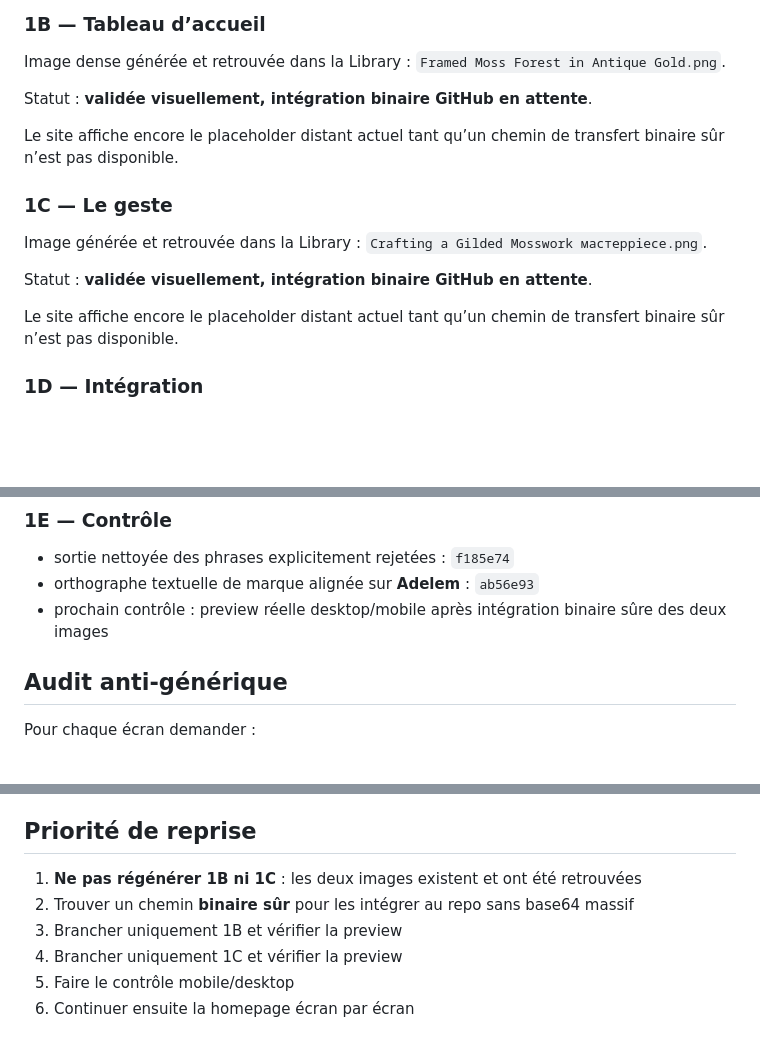
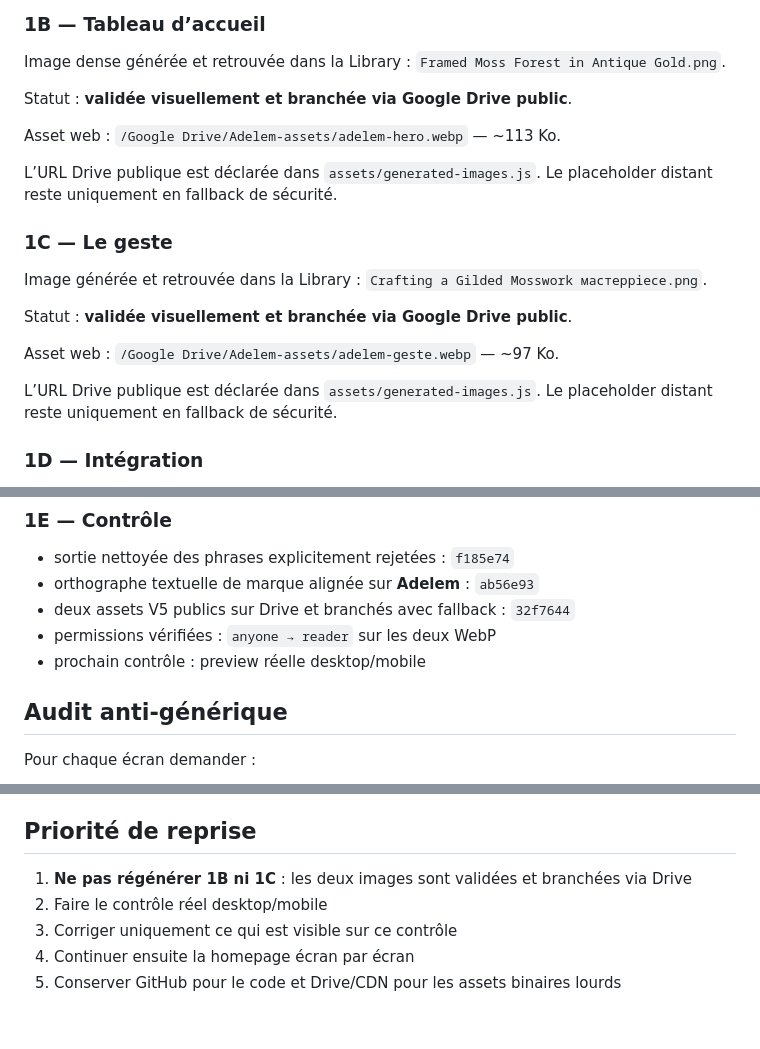
Before and after one commit to yum4nity-code/adelem-site, a Markdown page: site-v5/HANDOFF.md, 3 parts joined by grey strips. Rendered like a GitHub page; blank space fills up the shorter version.

Commit message:
Mark Drive image integration validated

```diff
--- a/site-v5/HANDOFF.md
+++ b/site-v5/HANDOFF.md
@@ -157,17 +157,23 @@ Ne pas régénérer ni redessiner le logo.
 Image dense générée et retrouvée dans la Library :
 `Framed Moss Forest in Antique Gold.png`.
 
-Statut : **validée visuellement, intégration binaire GitHub en attente**.
+Statut : **validée visuellement et branchée via Google Drive public**.
 
-Le site affiche encore le placeholder distant actuel tant qu’un chemin de transfert binaire sûr n’est pas disponible.
+Asset web :
+`/Google Drive/Adelem-assets/adelem-hero.webp` — ~113 Ko.
+
+L’URL Drive publique est déclarée dans `assets/generated-images.js`. Le placeholder distant reste uniquement en fallback de sécurité.
 
 ### 1C — Le geste
 Image générée et retrouvée dans la Library :
 `Crafting a Gilded Mosswork мастерpiece.png`.
 
-Statut : **validée visuellement, intégration binaire GitHub en attente**.
+Statut : **validée visuellement et branchée via Google Drive public**.
 
-Le site affiche encore le placeholder distant actuel tant qu’un chemin de transfert binaire sûr n’est pas disponible.
+Asset web :
+`/Google Drive/Adelem-assets/adelem-geste.webp` — ~97 Ko.
+
+L’URL Drive publique est déclarée dans `assets/generated-images.js`. Le placeholder distant reste uniquement en fallback de sécurité.
 
 ### 1D — Intégration
 Le commit `b29f65f` prétendait brancher les images validées, mais le fichier `assets/generated-images.js` contenait en réalité un message d’erreur de transfert de fichier.
@@ -190,7 +196,9 @@ Commits : `4b6e261` puis `b43dfce`.
 ### 1E — Contrôle
 - sortie nettoyée des phrases explicitement rejetées : `f185e74`
 - orthographe textuelle de marque alignée sur **Adelem** : `ab56e93`
-- prochain contrôle : preview réelle desktop/mobile après intégration binaire sûre des deux images
+- deux assets V5 publics sur Drive et branchés avec fallback : `32f7644`
+- permissions vérifiées : `anyone → reader` sur les deux WebP
+- prochain contrôle : preview réelle desktop/mobile
 
 ## Audit anti-générique
 
@@ -244,9 +252,8 @@ Ont été explicitement rejetés :
 
 ## Priorité de reprise
 
-1. **Ne pas régénérer 1B ni 1C** : les deux images existent et ont été retrouvées
-2. Trouver un chemin **binaire sûr** pour les intégrer au repo sans base64 massif
-3. Brancher uniquement 1B et vérifier la preview
-4. Brancher uniquement 1C et vérifier la preview
-5. Faire le contrôle mobile/desktop
-6. Continuer ensuite la homepage écran par écran
+1. **Ne pas régénérer 1B ni 1C** : les deux images sont validées et branchées via Drive
+2. Faire le contrôle réel desktop/mobile
+3. Corriger uniquement ce qui est visible sur ce contrôle
+4. Continuer ensuite la homepage écran par écran
+5. Conserver GitHub pour le code et Drive/CDN pour les assets binaires lourds
```
